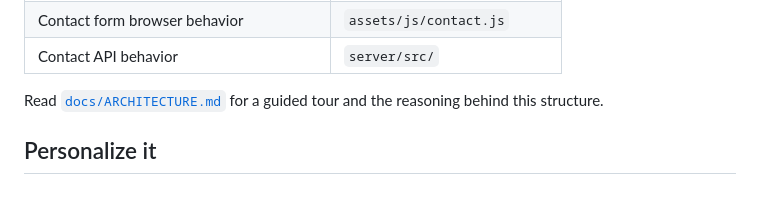
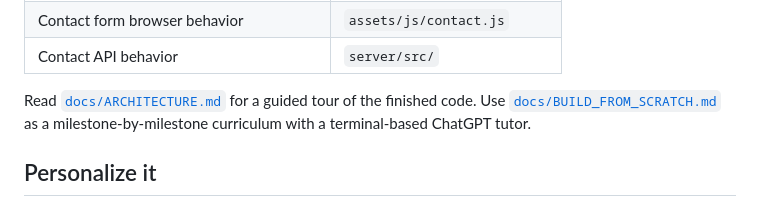
Before and after one commit to Wepehe/Website, a Markdown page: README.md, the part around the change. Rendered like a GitHub page.

Commit message:
Document portfolio rebuild curriculum

```diff
--- a/README.md
+++ b/README.md
@@ -36,7 +36,7 @@ The same two services run on ports `8080` and `8787`. Contact submissions are st
 | Contact form browser behavior | `assets/js/contact.js` |
 | Contact API behavior | `server/src/` |
 
-Read [`docs/ARCHITECTURE.md`](docs/ARCHITECTURE.md) for a guided tour and the reasoning behind this structure.
+Read [`docs/ARCHITECTURE.md`](docs/ARCHITECTURE.md) for a guided tour of the finished code. Use [`docs/BUILD_FROM_SCRATCH.md`](docs/BUILD_FROM_SCRATCH.md) as a milestone-by-milestone curriculum with a terminal-based ChatGPT tutor.
 
 ## Personalize it
 
```
Also changed, not shown: docs/BUILD_FROM_SCRATCH.md (added, +284 -0 lines).
